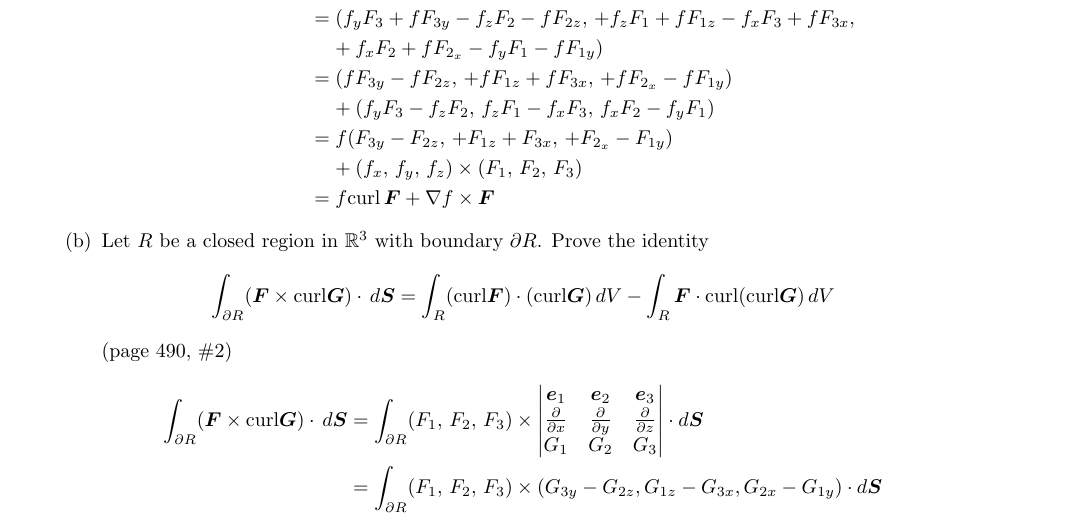
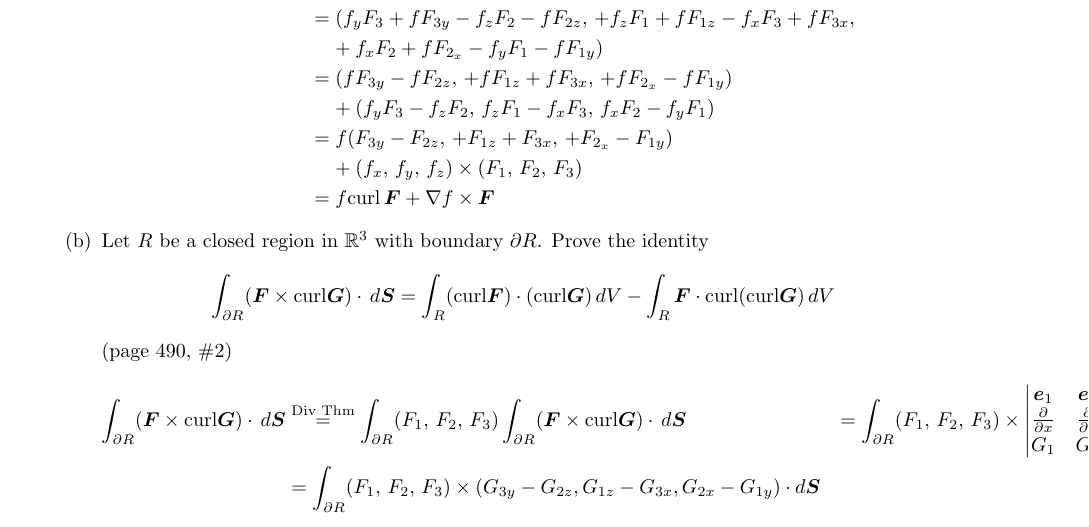
Before and after one commit to poonkeegan/school, a LaTeX document (matb42/a10.tex): part of page 16 of 16, cut so that both start at the same text. Compiled offline with pdfLaTeX.

Commit message:
Fri Mar 30 13:38:31 EDT 2018

```diff
--- a/matb42/a10.tex
+++ b/matb42/a10.tex
@@ -720,6 +720,8 @@ Apr 3rd 2018}
         (page 490, \#2)
         \begin{align*}
         \int_{\partial R} ( \boldsymbol F \times \text{curl} \boldsymbol G)
+        \cdot \, d \boldsymbol S &\overset{\text{Div Thm}}{=} \int_{\partial R} (F_1,\, F_2,\, F_3)
+        \int_{\partial R} ( \boldsymbol F \times \text{curl} \boldsymbol G)
         \cdot \, d \boldsymbol S &= \int_{\partial R} (F_1,\, F_2,\, F_3)
         \times
         \begin{vmatrix}
```
Also changed, not shown: matb42/a10.pdf.
